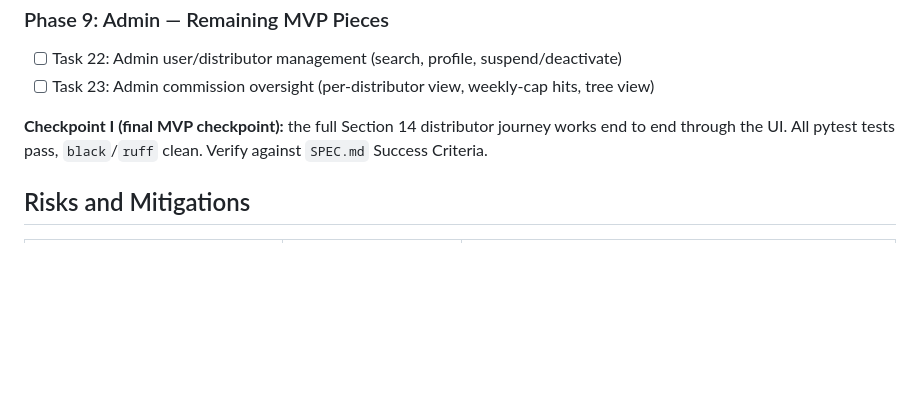
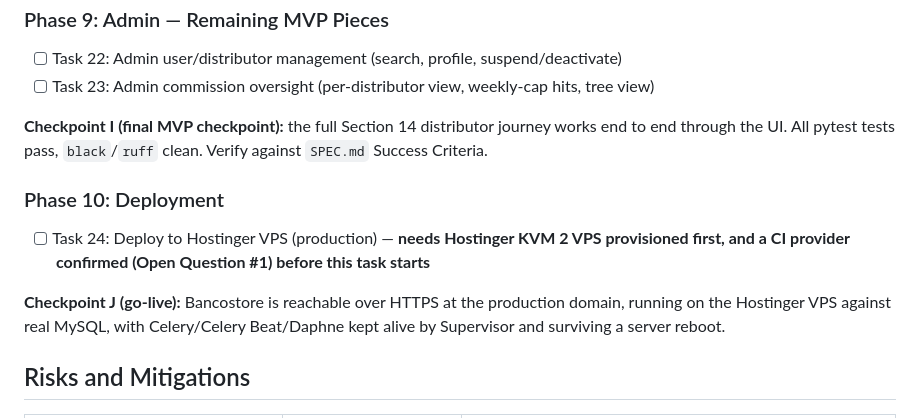
Before and after one commit to owususampson10/bancostore, a Markdown page: tasks/plan.md, the part around the change. GitHub-like rendering; blank space fills up the shorter version.

```diff
--- a/tasks/plan.md
+++ b/tasks/plan.md
@@ -105,6 +105,14 @@ another session — proves Django Channels real-time wiring works.
 through the UI. All pytest tests pass, `black`/`ruff` clean. Verify against `SPEC.md` Success
 Criteria.
 
+### Phase 10: Deployment
+- [ ] Task 24: Deploy to Hostinger VPS (production) — **needs Hostinger KVM 2 VPS provisioned
+  first, and a CI provider confirmed (Open Question #1) before this task starts**
+
+**Checkpoint J (go-live):** Bancostore is reachable over HTTPS at the production domain, running
+on the Hostinger VPS against real MySQL, with Celery/Celery Beat/Daphne kept alive by Supervisor
+and surviving a server reboot.
+
 ## Risks and Mitigations
 
 | Risk | Impact | Mitigation |
```
Also changed, not shown: tasks/todo.md (+51 -0 lines).
